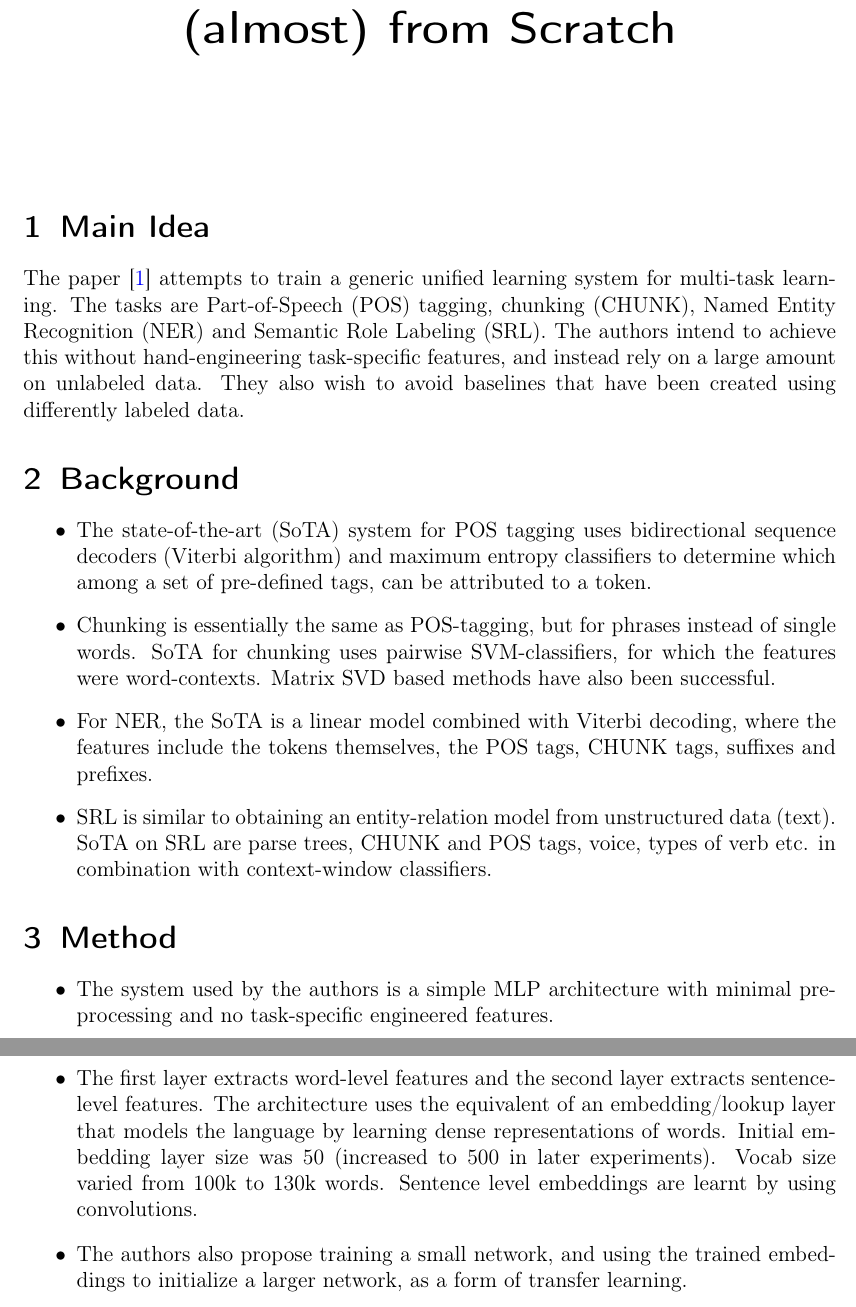
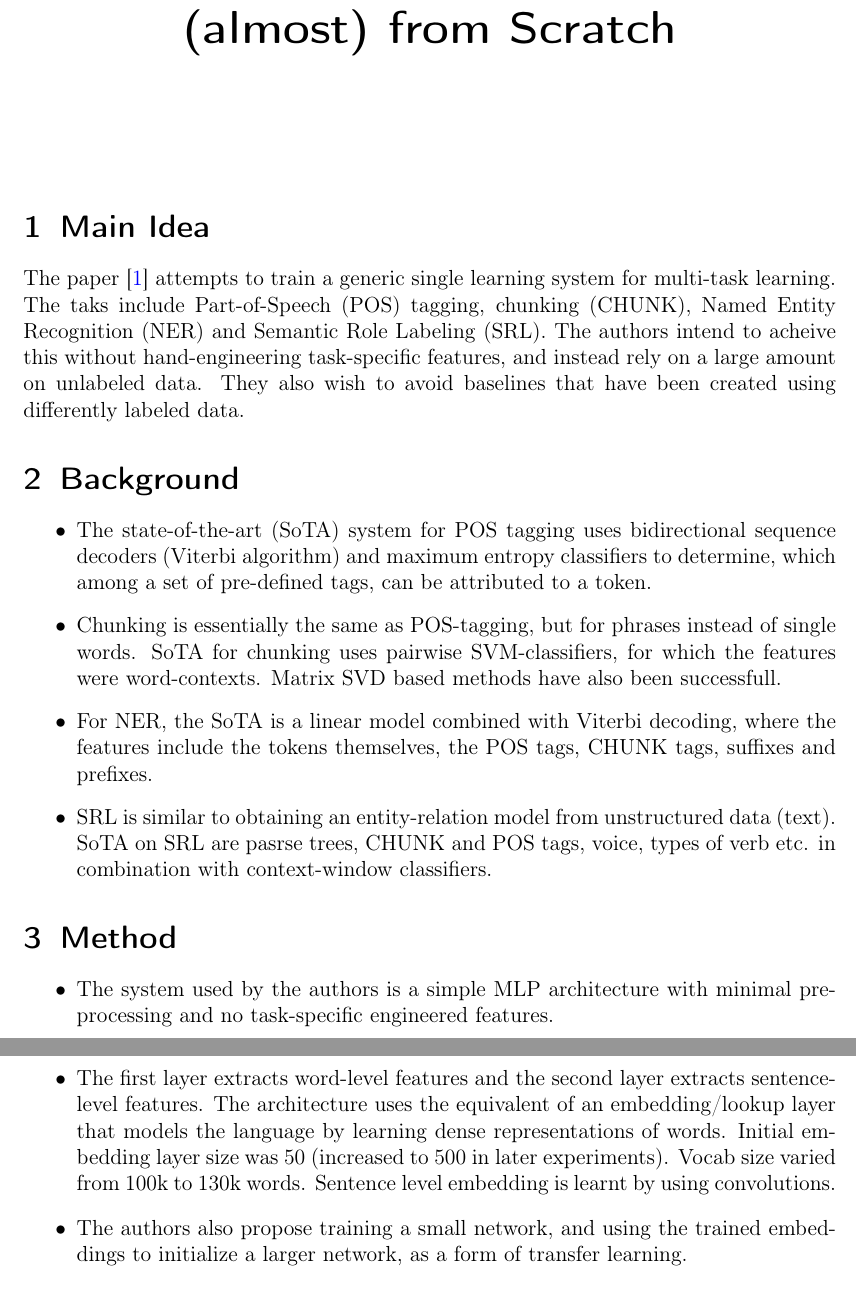
Before and after one commit to vineetjohn/research-review-notes, a LaTeX document (reviews/natural-language-processing-almost-from-scratch/natural-language-processing-almost-from-scratch.tex): two parts of pages 1 and 2 of 3, joined at a grey line, cut so that both start at the same text. Compiled offline with pdfLaTeX.

Commit message:
Revert "Correct typos"
This reverts commit fc57ab61f2cdb5257e74690c4d2b5a9f5a071228.

```diff
--- a/reviews/natural-language-processing-almost-from-scratch/natural-language-processing-almost-from-scratch.tex
+++ b/reviews/natural-language-processing-almost-from-scratch/natural-language-processing-almost-from-scratch.tex
@@ -19,20 +19,20 @@
 \maketitle
 
 \section{Main Idea}
-  The paper \cite{collobert2011natural} attempts to train a generic unified learning system for multi-task learning. The tasks are Part-of-Speech (POS) tagging, chunking (CHUNK), Named Entity Recognition (NER) and Semantic Role Labeling (SRL). The authors intend to achieve this without hand-engineering task-specific features, and instead rely on a large amount on unlabeled data. They also wish to avoid baselines that have been created using differently labeled data.
+  The paper \cite{collobert2011natural} attempts to train a generic single learning system for multi-task learning. The taks include Part-of-Speech (POS) tagging, chunking (CHUNK), Named Entity Recognition (NER) and Semantic Role Labeling (SRL). The authors intend to acheive this without hand-engineering task-specific features, and instead rely on a large amount on unlabeled data. They also wish to avoid baselines that have been created using differently labeled data.
 
 \section{Background}
   \begin{itemize}
-    \item The state-of-the-art (SoTA) system for POS tagging uses bidirectional sequence decoders (Viterbi algorithm) and maximum entropy classifiers to determine which among a set of pre-defined tags, can be attributed to a token.
-    \item Chunking is essentially the same as POS-tagging, but for phrases instead of single words. SoTA for chunking uses pairwise SVM-classifiers, for which the features were word-contexts. Matrix SVD based methods have also been successful.
+    \item The state-of-the-art (SoTA) system for POS tagging uses bidirectional sequence decoders (Viterbi algorithm) and maximum entropy classifiers to determine, which among a set of pre-defined tags, can be attributed to a token.
+    \item Chunking is essentially the same as POS-tagging, but for phrases instead of single words. SoTA for chunking uses pairwise SVM-classifiers, for which the features were word-contexts. Matrix SVD based methods have also been successfull.
     \item For NER, the SoTA is a linear model combined with Viterbi decoding, where the features include the tokens themselves, the POS tags, CHUNK tags, suffixes and prefixes.
-    \item SRL is similar to obtaining an entity-relation model from unstructured data (text). SoTA on SRL are parse trees, CHUNK and POS tags, voice, types of verb etc. in combination with context-window classifiers.
+    \item SRL is similar to obtaining an entity-relation model from unstructured data (text). SoTA on SRL are pasrse trees, CHUNK and POS tags, voice, types of verb etc. in combination with context-window classifiers.
   \end{itemize}
 
 \section{Method}
   \begin{itemize}
     \item The system used by the authors is a simple MLP architecture with minimal pre-processing and no task-specific engineered features.
-    \item The first layer extracts word-level features and the second layer extracts sentence-level features. The architecture uses the equivalent of an embedding/lookup layer that models the language by learning dense representations of words. Initial embedding layer size was 50 (increased to 500 in later experiments). Vocab size varied from 100k to 130k words. Sentence level embeddings are learnt by using convolutions.
+    \item The first layer extracts word-level features and the second layer extracts sentence-level features. The architecture uses the equivalent of an embedding/lookup layer that models the language by learning dense representations of words. Initial embedding layer size was 50 (increased to 500 in later experiments). Vocab size varied from 100k to 130k words. Sentence level embedding is learnt by using convolutions.
     \item The authors also propose training a small network, and using the trained embeddings to initialize a larger network, as a form of transfer learning.
     \item There could be multiple lookup tables, with the feature vector for a word being the concatenation of all the lookup tables entries.
     \item For some tasks, the training objective is a multi-class softmax probability and for others, the objective is to collectively maximize the probability of the entire sequence rather that the prediction at each step individually.
```
Also changed, not shown: reviews/natural-language-processing-almost-from-scratch/natural-language-processing-almost-from-scratch.pdf.
